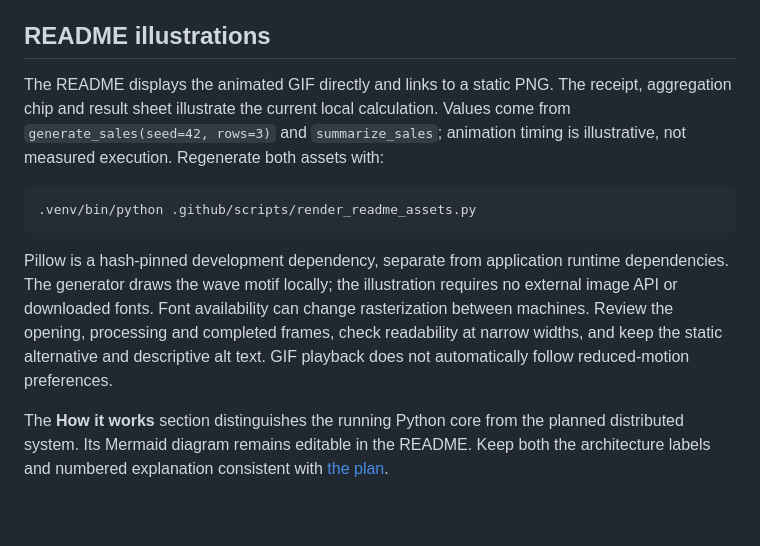
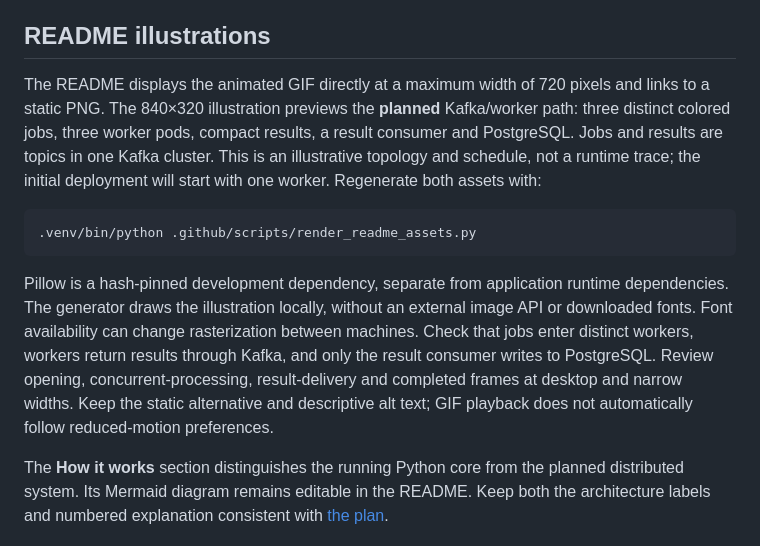
Before and after one commit to thiagogenez/labflow, a Markdown page: docs/development.md, the part around the change. Rendered like a GitHub page; blank space fills up the shorter version.

````diff
--- a/docs/development.md
+++ b/docs/development.md
@@ -93,13 +93,13 @@ Historical prepublication scans covered an earlier set of files. Re-scan all cur
 
 ## README illustrations
 
-The README displays the animated GIF directly and links to a static PNG. The receipt, aggregation chip and result sheet illustrate the current local calculation. Values come from `generate_sales(seed=42, rows=3)` and `summarize_sales`; animation timing is illustrative, not measured execution. Regenerate both assets with:
+The README displays the animated GIF directly at a maximum width of 720 pixels and links to a static PNG. The 840×320 illustration previews the **planned** Kafka/worker path: three distinct colored jobs, three worker pods, compact results, a result consumer and PostgreSQL. Jobs and results are topics in one Kafka cluster. This is an illustrative topology and schedule, not a runtime trace; the initial deployment will start with one worker. Regenerate both assets with:
 
 ```bash
 .venv/bin/python .github/scripts/render_readme_assets.py
 ```
 
-Pillow is a hash-pinned development dependency, separate from application runtime dependencies. The generator draws the wave motif locally; the illustration requires no external image API or downloaded fonts. Font availability can change rasterization between machines. Review the opening, processing and completed frames, check readability at narrow widths, and keep the static alternative and descriptive alt text. GIF playback does not automatically follow reduced-motion preferences.
+Pillow is a hash-pinned development dependency, separate from application runtime dependencies. The generator draws the illustration locally, without an external image API or downloaded fonts. Font availability can change rasterization between machines. Check that jobs enter distinct workers, workers return results through Kafka, and only the result consumer writes to PostgreSQL. Review opening, concurrent-processing, result-delivery and completed frames at desktop and narrow widths. Keep the static alternative and descriptive alt text; GIF playback does not automatically follow reduced-motion preferences.
 
 The **How it works** section distinguishes the running Python core from the planned distributed system. Its Mermaid diagram remains editable in the README. Keep both the architecture labels and numbered explanation consistent with [the plan](plan.md).
 
````
Also changed, not shown: README.md (+45 -24 lines), docs/assets/labflow-flow.gif, docs/assets/labflow-flow.png, 1 other file.
